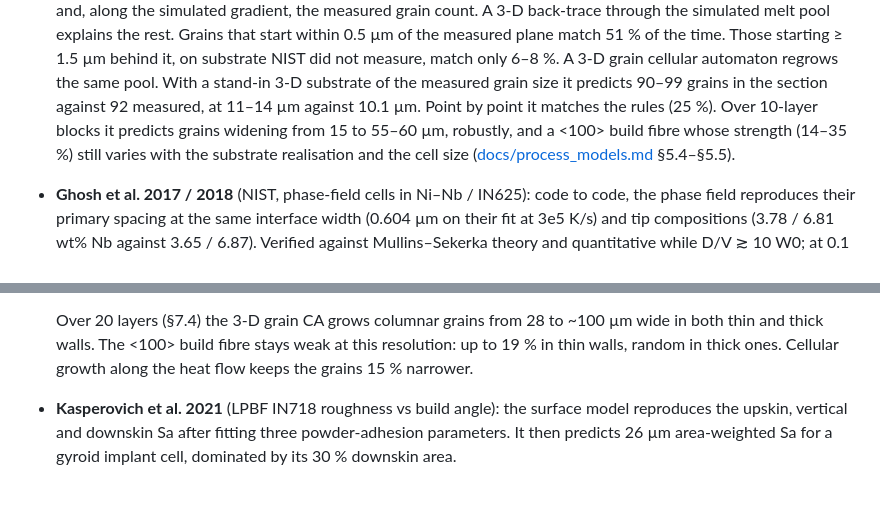
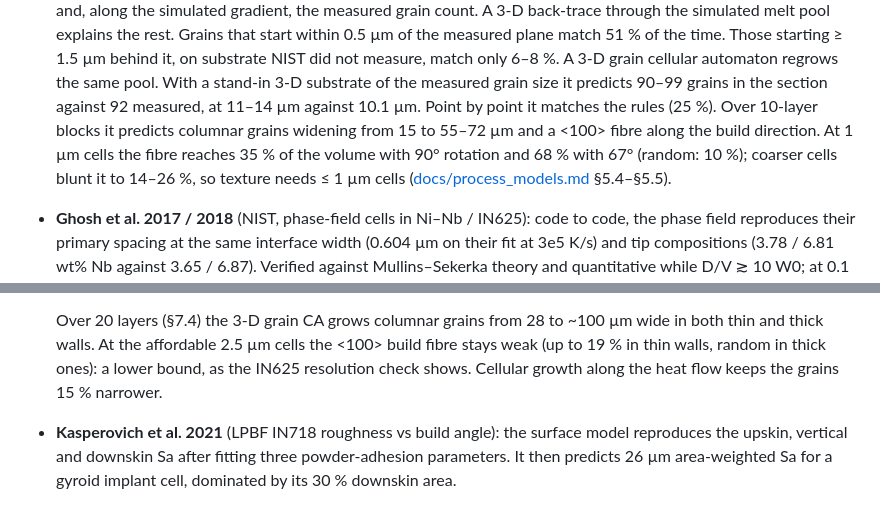
Before and after one commit to kAbdleghafar/FE_TPMS, a Markdown page: README.md, 2 parts joined by grey strips. Drawn GitHub-style.

```diff
--- a/README.md
+++ b/README.md
@@ -94,9 +94,10 @@ four independent groups and compares them:
   measure, match only 6–8 %. A 3-D grain cellular automaton regrows the same pool. With a
   stand-in 3-D substrate of the measured grain size it predicts 90–99 grains in the section
   against 92 measured, at 11–14 µm against 10.1 µm. Point by point it matches the rules (25 %).
-  Over 10-layer blocks it predicts grains widening from 15 to 55–60 µm, robustly, and a <100>
-  build fibre whose strength (14–35 %) still varies with the substrate realisation and the cell
-  size ([docs/process_models.md](docs/process_models.md) §5.4–§5.5).
+  Over 10-layer blocks it predicts columnar grains widening from 15 to 55–72 µm and a <100> fibre
+  along the build direction. At 1 µm cells the fibre reaches 35 % of the volume with 90° rotation and
+  68 % with 67° (random: 10 %); coarser cells blunt it to 14–26 %, so texture needs ≤ 1 µm cells
+  ([docs/process_models.md](docs/process_models.md) §5.4–§5.5).
 * **Ghosh et al. 2017 / 2018** (NIST, phase-field cells in Ni–Nb / IN625): code to code, the phase field
   reproduces their primary spacing at the same interface width (0.604 µm on their fit at 3e5 K/s) and tip
   compositions (3.78 / 6.81 wt% Nb against 3.65 / 6.87). Verified against Mullins–Sekerka theory and
@@ -121,8 +122,9 @@ four independent groups and compares them:
   * The residual strains are converged in voxel size but rise about 20 % with half-height lumps.
 
   Over 20 layers (§7.4) the 3-D grain CA grows columnar grains from 28 to ~100 µm wide in both thin and thick
-  walls. The <100> build fibre stays weak at this resolution: up to 19 % in thin walls, random in thick ones.
-  Cellular growth along the heat flow keeps the grains 15 % narrower.
+  walls. At the affordable 2.5 µm cells the <100> build fibre stays weak (up to 19 % in thin walls, random in
+  thick ones): a lower bound, as the IN625 resolution check shows. Cellular growth along the heat flow keeps the
+  grains 15 % narrower.
 * **Kasperovich et al. 2021** (LPBF IN718 roughness vs build angle): the surface model reproduces the
   upskin, vertical and downskin Sa after fitting three powder-adhesion parameters. It then predicts
   26 µm area-weighted Sa for a gyroid implant cell, dominated by its 30 % downskin area.
```
Also changed, not shown: docs/process_models.md (+41 -27 lines), docs/img/ca_multilayer.png, 3 other files.
